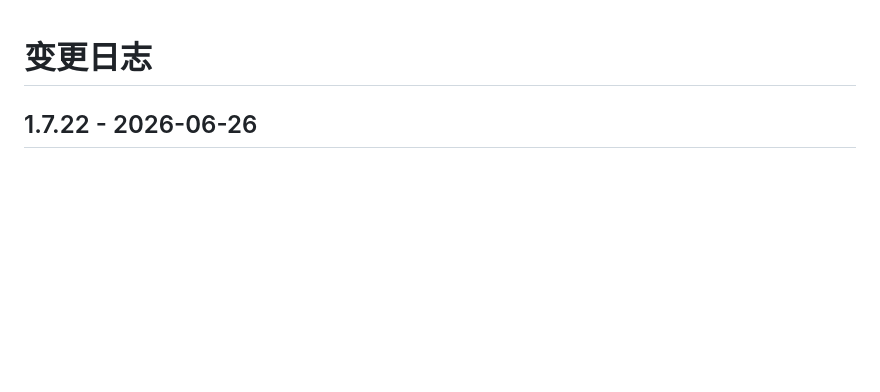
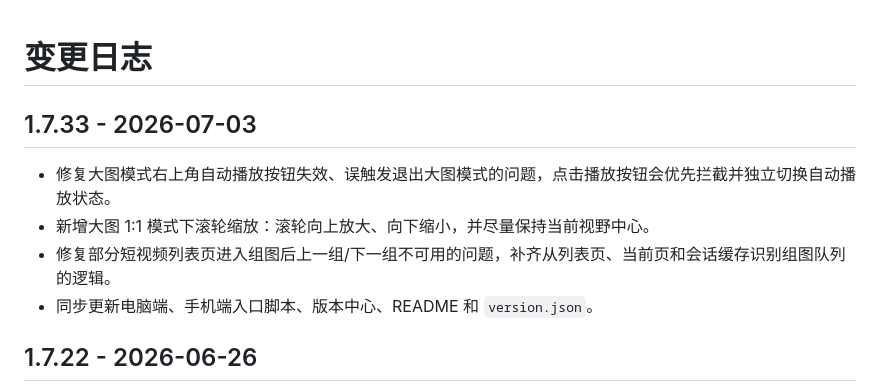
Before and after one commit to fallen0909/flowlens, a Markdown page: docs/CHANGELOG.md, the part around the change. Rendered like a GitHub page; blank space fills up the shorter version.

Commit message:
Update changelog for 1.7.33

```diff
--- a/docs/CHANGELOG.md
+++ b/docs/CHANGELOG.md
@@ -1,4 +1,11 @@
 # 变更日志
+
+## 1.7.33 - 2026-07-03
+
+- 修复大图模式右上角自动播放按钮失效、误触发退出大图模式的问题，点击播放按钮会优先拦截并独立切换自动播放状态。
+- 新增大图 1:1 模式下滚轮缩放：滚轮向上放大、向下缩小，并尽量保持当前视野中心。
+- 修复部分短视频列表页进入组图后上一组/下一组不可用的问题，补齐从列表页、当前页和会话缓存识别组图队列的逻辑。
+- 同步更新电脑端、手机端入口脚本、版本中心、README 和 `version.json`。
 
 ## 1.7.22 - 2026-06-26
 
```
